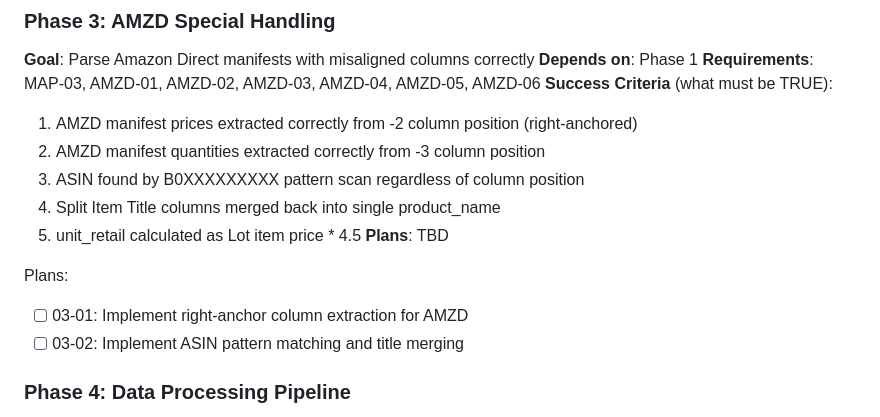
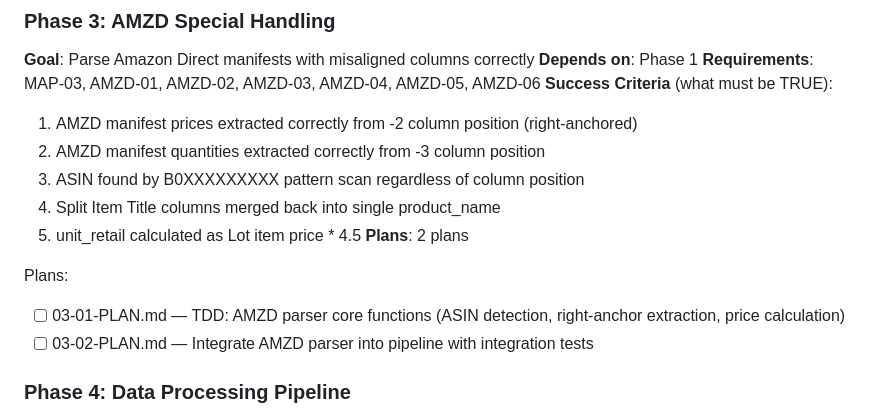
Before and after one commit to thirdwavediscounts/manifest-parser, a Markdown page: .planning/ROADMAP.md, the part around the change. Drawn GitHub-style.

Commit message:
docs(03): create phase plan for AMZD special handling
Phase 03: AMZD Special Handling
- 2 plan(s) in 2 wave(s)
- Wave 1: TDD for AMZD parser core functions
- Wave 2: Integration with parsing pipeline
- Ready for execution

```diff
--- a/.planning/ROADMAP.md
+++ b/.planning/ROADMAP.md
@@ -60,11 +60,11 @@ Plans:
   3. ASIN found by B0XXXXXXXXX pattern scan regardless of column position
   4. Split Item Title columns merged back into single product_name
   5. unit_retail calculated as Lot item price * 4.5
-**Plans**: TBD
+**Plans**: 2 plans
 
 Plans:
-- [ ] 03-01: Implement right-anchor column extraction for AMZD
-- [ ] 03-02: Implement ASIN pattern matching and title merging
+- [ ] 03-01-PLAN.md — TDD: AMZD parser core functions (ASIN detection, right-anchor extraction, price calculation)
+- [ ] 03-02-PLAN.md — Integrate AMZD parser into pipeline with integration tests
 
 ### Phase 4: Data Processing Pipeline
 **Goal**: Clean, deduplicate, and sort manifest data for consistent output
```
Also changed, not shown: 2 other files.
